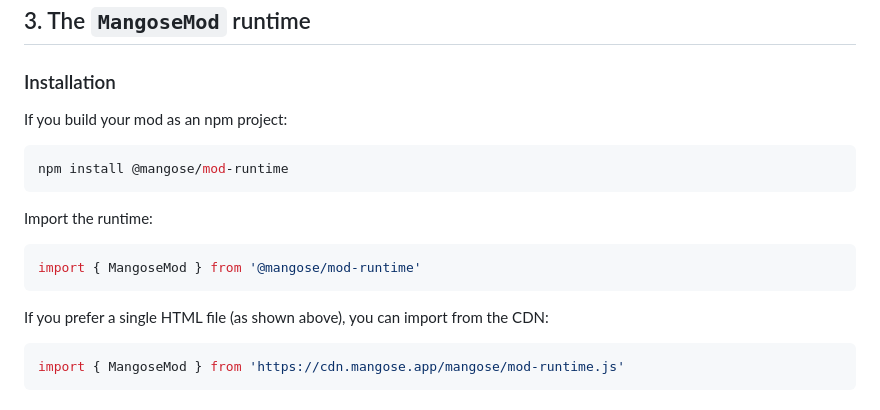
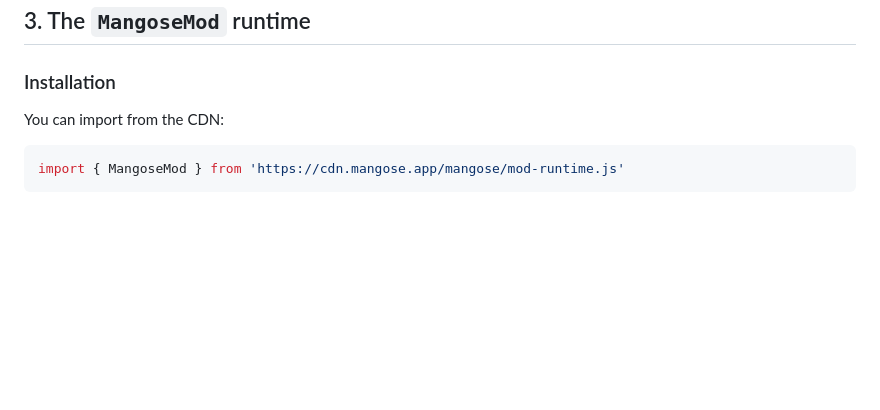
Before and after one commit to Mangose/mods, a Markdown page: README.md, the part around the change. GitHub-like rendering; blank space fills up the shorter version.

````diff
--- a/README.md
+++ b/README.md
@@ -91,19 +91,7 @@ Key points:
 
 ### Installation
 
-If you build your mod as an npm project:
-
-```bash
-npm install @mangose/mod-runtime
-```
-
-Import the runtime:
-
-```js
-import { MangoseMod } from '@mangose/mod-runtime'
-```
-
-If you prefer a single HTML file (as shown above), you can import from the CDN:
+You can import from the CDN:
 
 ```js
 import { MangoseMod } from 'https://cdn.mangose.app/mangose/mod-runtime.js'
````
